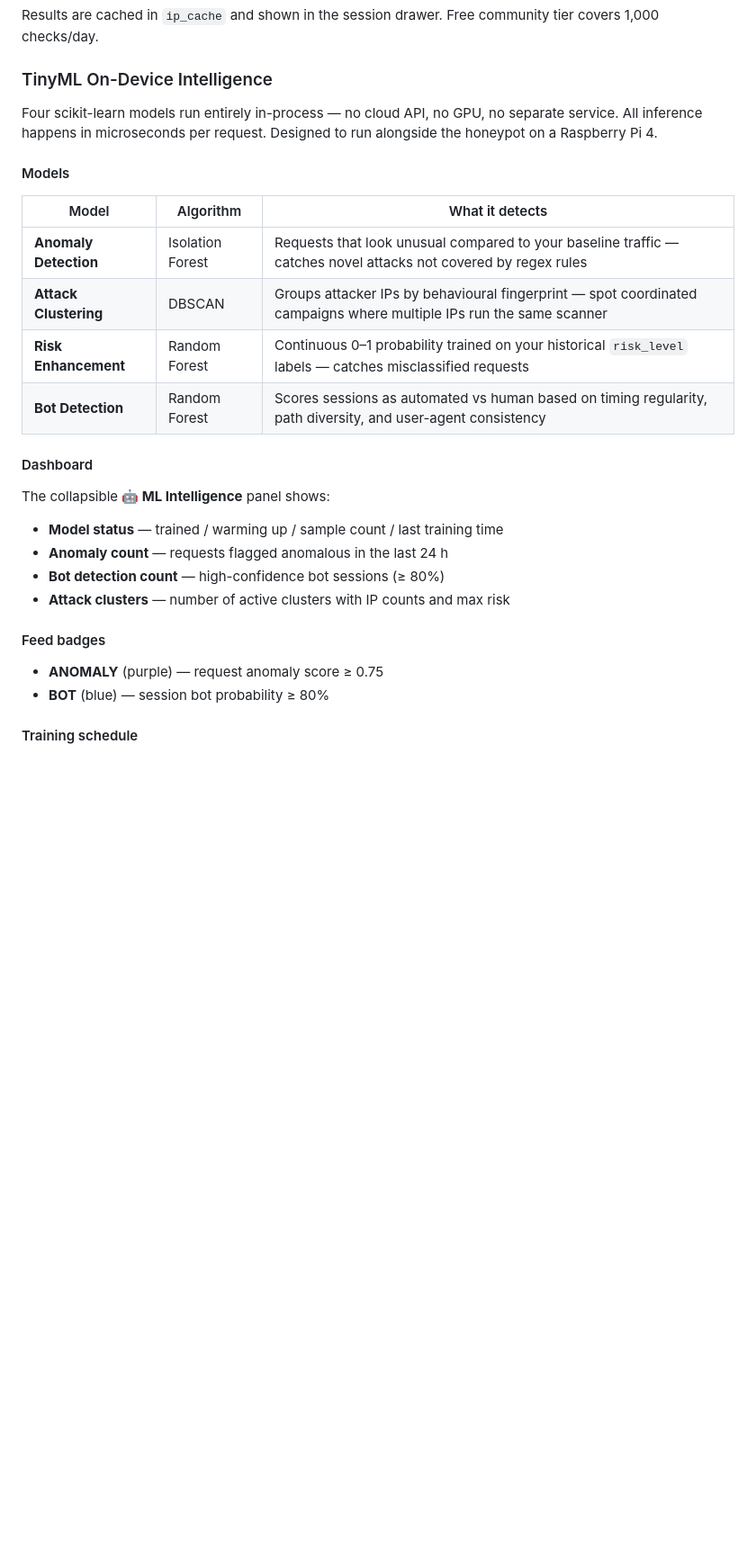
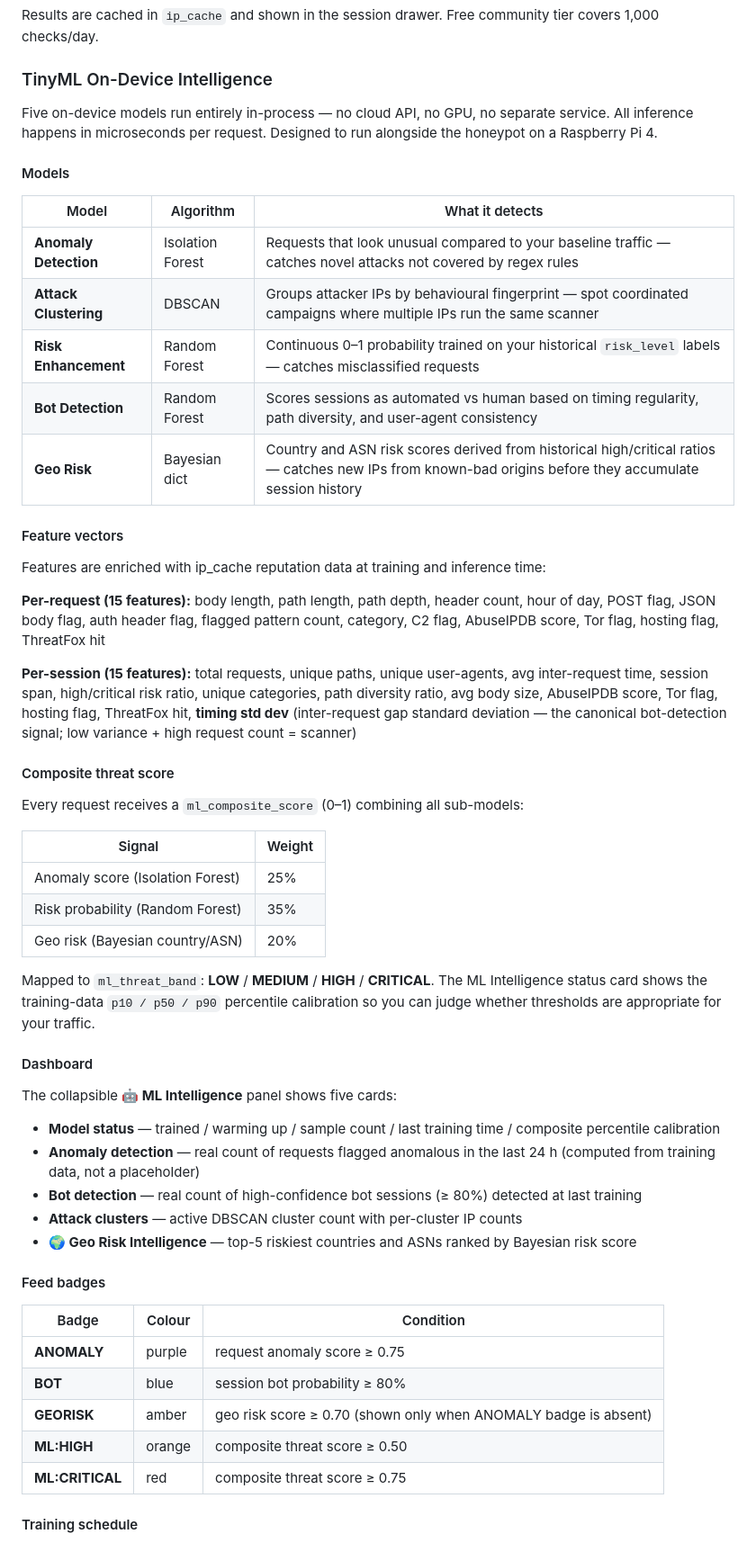
Before and after one commit to 0zzy-tech/Ai-pot, a Markdown page: README.md, the part around one of its changes. Shown at 90% size. GitHub-like rendering; blank space fills up the shorter version.

Commit message:
docs: update README for TinyML Phase 2 — 5 ML features
[skip ci]

```diff
--- a/README.md
+++ b/README.md
@@ -426,7 +429,7 @@ Set `GREYNOISE_API_KEY` to classify every attacker IP via the [GreyNoise](https:
 Results are cached in `ip_cache` and shown in the session drawer. Free community tier covers 1,000 checks/day.
 
 ### TinyML On-Device Intelligence
-Four scikit-learn models run entirely in-process — no cloud API, no GPU, no separate service. All inference happens in microseconds per request. Designed to run alongside the honeypot on a Raspberry Pi 4.
+Five on-device models run entirely in-process — no cloud API, no GPU, no separate service. All inference happens in microseconds per request. Designed to run alongside the honeypot on a Raspberry Pi 4.
 
 #### Models
 
@@ -436,17 +439,43 @@ Four scikit-learn models run entirely in-process — no cloud API, no GPU, no se
 | **Attack Clustering** | DBSCAN | Groups attacker IPs by behavioural fingerprint — spot coordinated campaigns where multiple IPs run the same scanner |
 | **Risk Enhancement** | Random Forest | Continuous 0–1 probability trained on your historical `risk_level` labels — catches misclassified requests |
 | **Bot Detection** | Random Forest | Scores sessions as automated vs human based on timing regularity, path diversity, and user-agent consistency |
+| **Geo Risk** | Bayesian dict | Country and ASN risk scores derived from historical high/critical ratios — catches new IPs from known-bad origins before they accumulate session history |
+
+#### Feature vectors
+Features are enriched with ip_cache reputation data at training and inference time:
+
+**Per-request (15 features):** body length, path length, path depth, header count, hour of day, POST flag, JSON body flag, auth header flag, flagged pattern count, category, C2 flag, AbuseIPDB score, Tor flag, hosting flag, ThreatFox hit
+
+**Per-session (15 features):** total requests, unique paths, unique user-agents, avg inter-request time, session span, high/critical risk ratio, unique categories, path diversity ratio, avg body size, AbuseIPDB score, Tor flag, hosting flag, ThreatFox hit, **timing std dev** (inter-request gap standard deviation — the canonical bot-detection signal; low variance + high request count = scanner)
+
+#### Composite threat score
+Every request receives a `ml_composite_score` (0–1) combining all sub-models:
+
+| Signal | Weight |
+|---|---|
+| Anomaly score (Isolation Forest) | 25% |
+| Risk probability (Random Forest) | 35% |
+| Geo risk (Bayesian country/ASN) | 20% |
+
+Mapped to `ml_threat_band`: **LOW** / **MEDIUM** / **HIGH** / **CRITICAL**. The ML Intelligence status card shows the training-data `p10 / p50 / p90` percentile calibration so you can judge whether thresholds are appropriate for your traffic.
 
 #### Dashboard
-The collapsible **🤖 ML Intelligence** panel shows:
-- **Model status** — trained / warming up / sample count / last training time
-- **Anomaly count** — requests flagged anomalous in the last 24 h
-- **Bot detection count** — high-confidence bot sessions (≥ 80%)
-- **Attack clusters** — number of active clusters with IP counts and max risk
+The collapsible **🤖 ML Intelligence** panel shows five cards:
+- **Model status** — trained / warming up / sample count / last training time / composite percentile calibration
+- **Anomaly detection** — real count of requests flagged anomalous in the last 24 h (computed from training data, not a placeholder)
+- **Bot detection** — real count of high-confidence bot sessions (≥ 80%) detected at last training
+- **Attack clusters** — active DBSCAN cluster count with per-cluster IP counts
+- **🌍 Geo Risk Intelligence** — top-5 riskiest countries and ASNs ranked by Bayesian risk score
 
 #### Feed badges
-- **ANOMALY** (purple) — request anomaly score ≥ 0.75
-- **BOT** (blue) — session bot probability ≥ 80%
+
+| Badge | Colour | Condition |
+|---|---|---|
+| **ANOMALY** | purple | request anomaly score ≥ 0.75 |
+| **BOT** | blue | session bot probability ≥ 80% |
+| **GEORISK** | amber | geo risk score ≥ 0.70 (shown only when ANOMALY badge is absent) |
+| **ML:HIGH** | orange | composite threat score ≥ 0.50 |
+| **ML:CRITICAL** | red | composite threat score ≥ 0.75 |
 
 #### Training schedule
 - **Cold start**: models are `None` — all scores return `None` gracefully, no errors
```
Also changed, not shown: other parts of README.md (+12 -7 lines).
